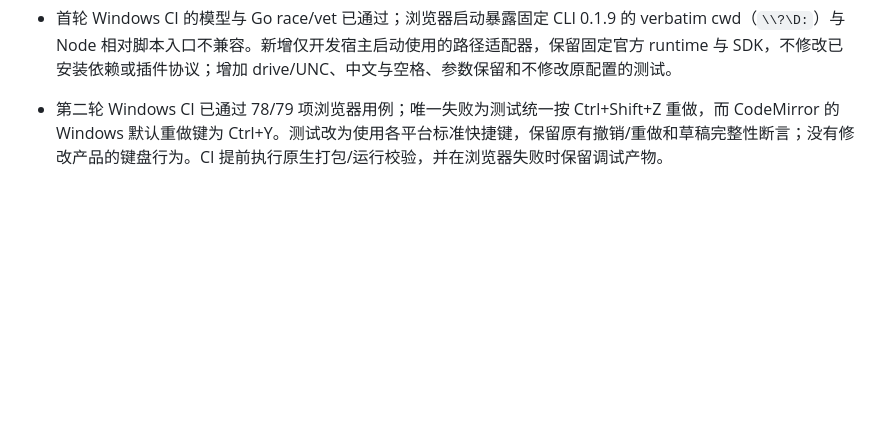
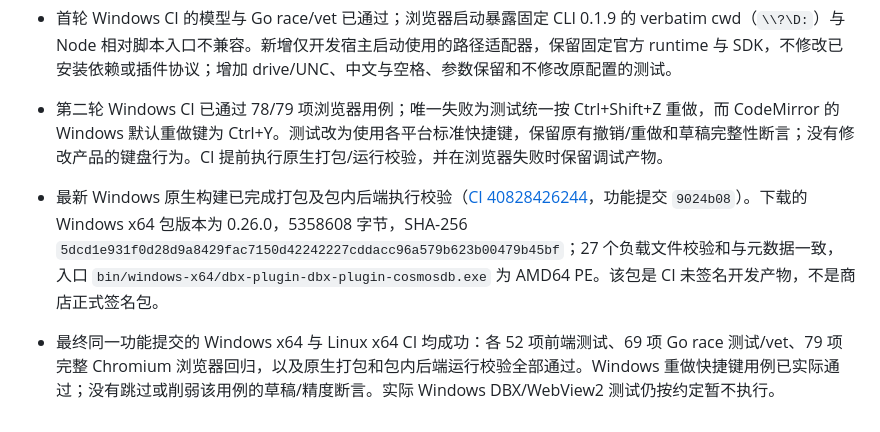
Before and after one commit to fwrq41251/dbx-plugin-cosmosdb, a Markdown page: docs/VALIDATION.md, the part around the change. GitHub-like rendering; blank space fills up the shorter version.

```diff
--- a/docs/VALIDATION.md
+++ b/docs/VALIDATION.md
@@ -267,3 +267,5 @@
 
 - 首轮 Windows CI 的模型与 Go race/vet 已通过；浏览器启动暴露固定 CLI 0.1.9 的 verbatim cwd（`\\?\D:`）与 Node 相对脚本入口不兼容。新增仅开发宿主启动使用的路径适配器，保留固定官方 runtime 与 SDK，不修改已安装依赖或插件协议；增加 drive/UNC、中文与空格、参数保留和不修改原配置的测试。
 - 第二轮 Windows CI 已通过 78/79 项浏览器用例；唯一失败为测试统一按 Ctrl+Shift+Z 重做，而 CodeMirror 的 Windows 默认重做键为 Ctrl+Y。测试改为使用各平台标准快捷键，保留原有撤销/重做和草稿完整性断言；没有修改产品的键盘行为。CI 提前执行原生打包/运行校验，并在浏览器失败时保留调试产物。
+- 最新 Windows 原生构建已完成打包及包内后端执行校验（[CI 40828426244](https://github.com/fwrq41251/dbx-plugin-cosmosdb/actions/runs/40828426244)，功能提交 `9024b08`）。下载的 Windows x64 包版本为 0.26.0，5358608 字节，SHA-256 `5dcd1e931f0d28d9a8429fac7150d42242227cddacc96a579b623b00479b45bf`；27 个负载文件校验和与元数据一致，入口 `bin/windows-x64/dbx-plugin-dbx-plugin-cosmosdb.exe` 为 AMD64 PE。该包是 CI 未签名开发产物，不是商店正式签名包。
+- 最终同一功能提交的 Windows x64 与 Linux x64 CI 均成功：各 52 项前端测试、69 项 Go race 测试/vet、79 项完整 Chromium 浏览器回归，以及原生打包和包内后端运行校验全部通过。Windows 重做快捷键用例已实际通过；没有跳过或削弱该用例的草稿/精度断言。实际 Windows DBX/WebView2 测试仍按约定暂不执行。
```
Also changed, not shown: README.md (+1 -1 lines).
